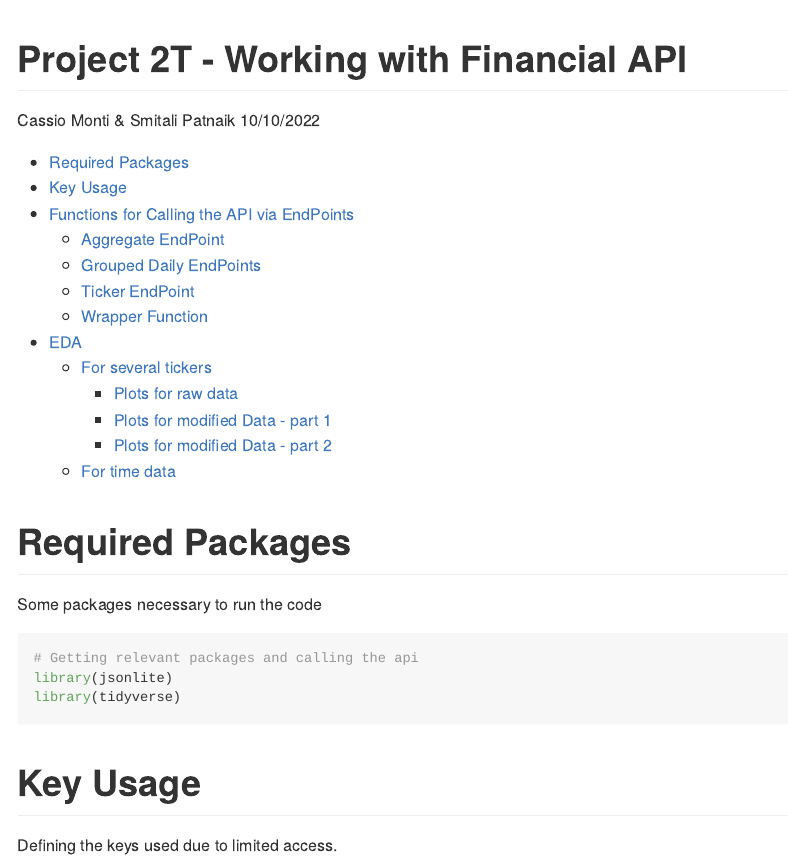
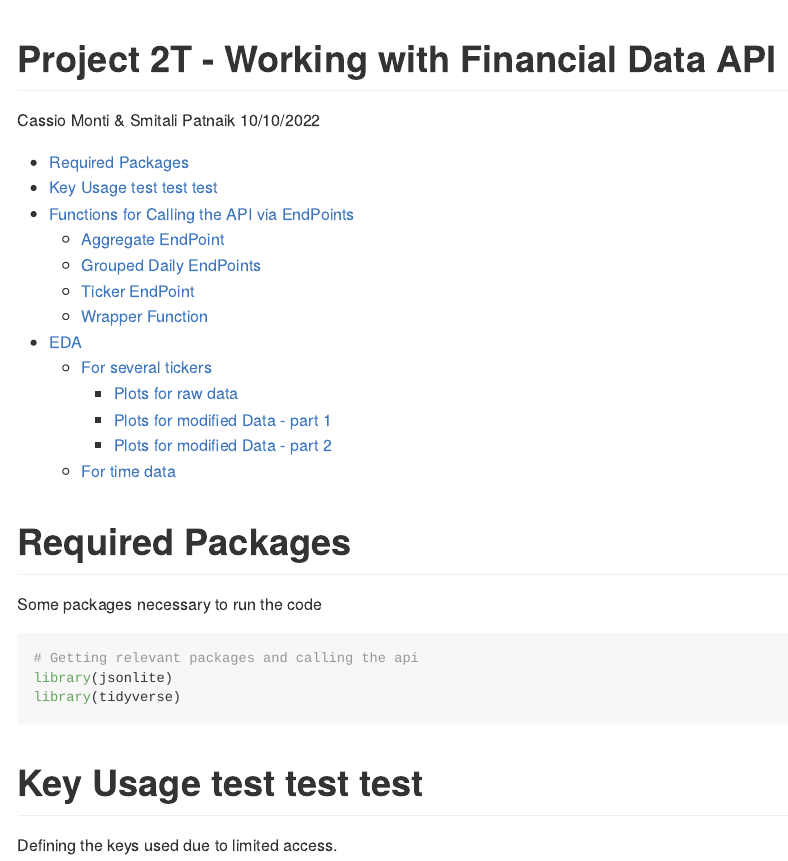
Before and after one commit to cassioaumonti/project2T, an R Markdown document (README.Rmd): the page in a window 1100 px wide, from its top. The pictures show the output file README.html that the author committed with the source, opened offline; long lines of code are wrapped.

Commit message:
commit test

````diff
--- a/README.Rmd
+++ b/README.Rmd
@@ -1,5 +1,5 @@
 ---
-title: "Project 2T - Working with Financial API"
+title: "Project 2T - Working with Financial Data API"
 author: "Cassio Monti & Smitali Patnaik"
 date: "10/10/2022"
 ---
@@ -21,7 +21,7 @@ library(tidyverse)
 ```
 
 
-# Key Usage
+# Key Usage test test test
 
 Defining the keys used due to limited access.
 
````
Also changed, not shown: README.html, README.md.
